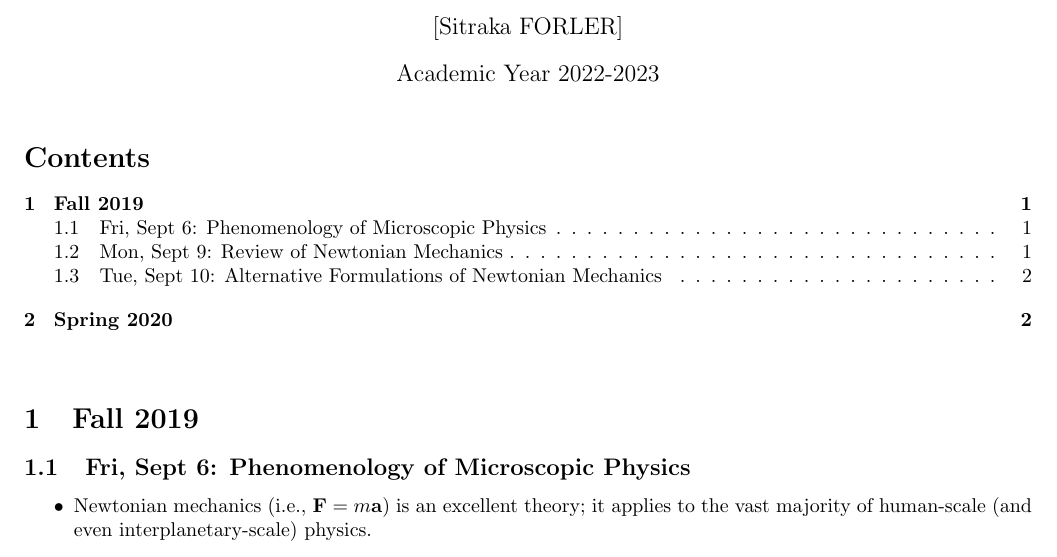
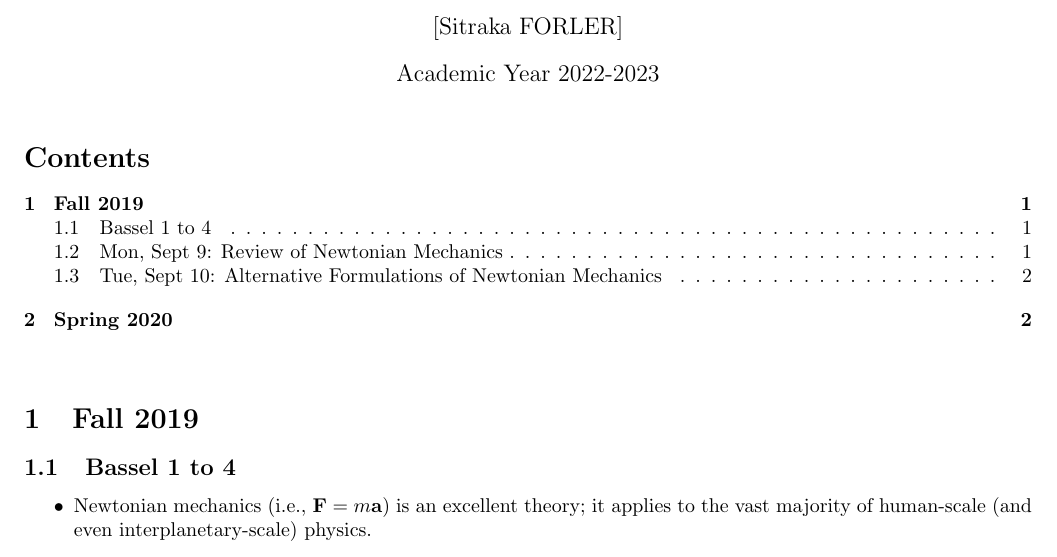
Before and after one commit to Sitraka17/Learning-Data-Science, a LaTeX document (Credit Scoring/CreditScoring.tex): part of page 1 of 2, cut so that both start at the same text. Compiled offline with pdfLaTeX.

Commit message:
Update CreditScoring.tex

```diff
--- a/Credit Scoring/CreditScoring.tex
+++ b/Credit Scoring/CreditScoring.tex
@@ -31,7 +31,7 @@
 
 \section{Fall 2019}
 
-\subsection{Fri, Sept 6: Phenomenology of Microscopic Physics}
+\subsection{Bassel 1 to 4 }
 
 \begin{itemize}
 
```
